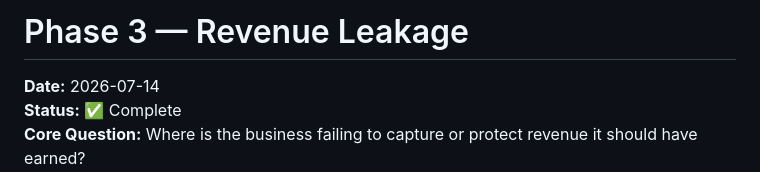
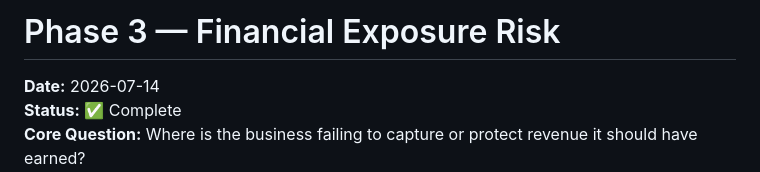
Before and after one commit to HarjiiBoss/fintech-credit-risk-analysis, a Markdown page: docs/phase_03_financial_exposure_risk.md, the part around the change. GitHub-like rendering.

Commit message:
Rename section from Revenue Leakage to Financial Exposure Risk

```diff
--- a/docs/phase_03_financial_exposure_risk.md
+++ b/docs/phase_03_financial_exposure_risk.md
@@ -1,4 +1,4 @@
-# Phase 3 — Revenue Leakage
+# Phase 3 — Financial Exposure Risk
 
 **Date:** 2026-07-14
 **Status:** ✅ Complete
```
